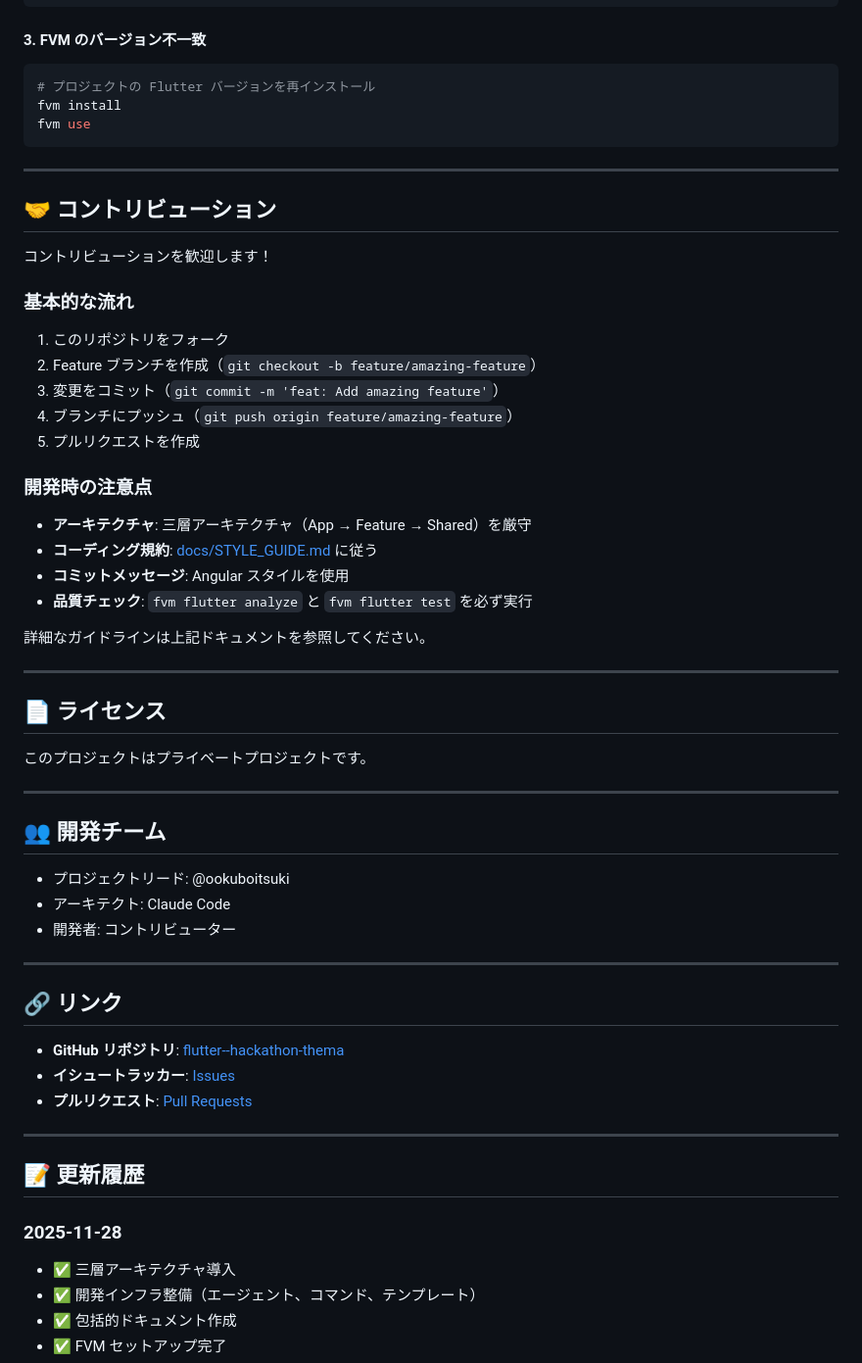
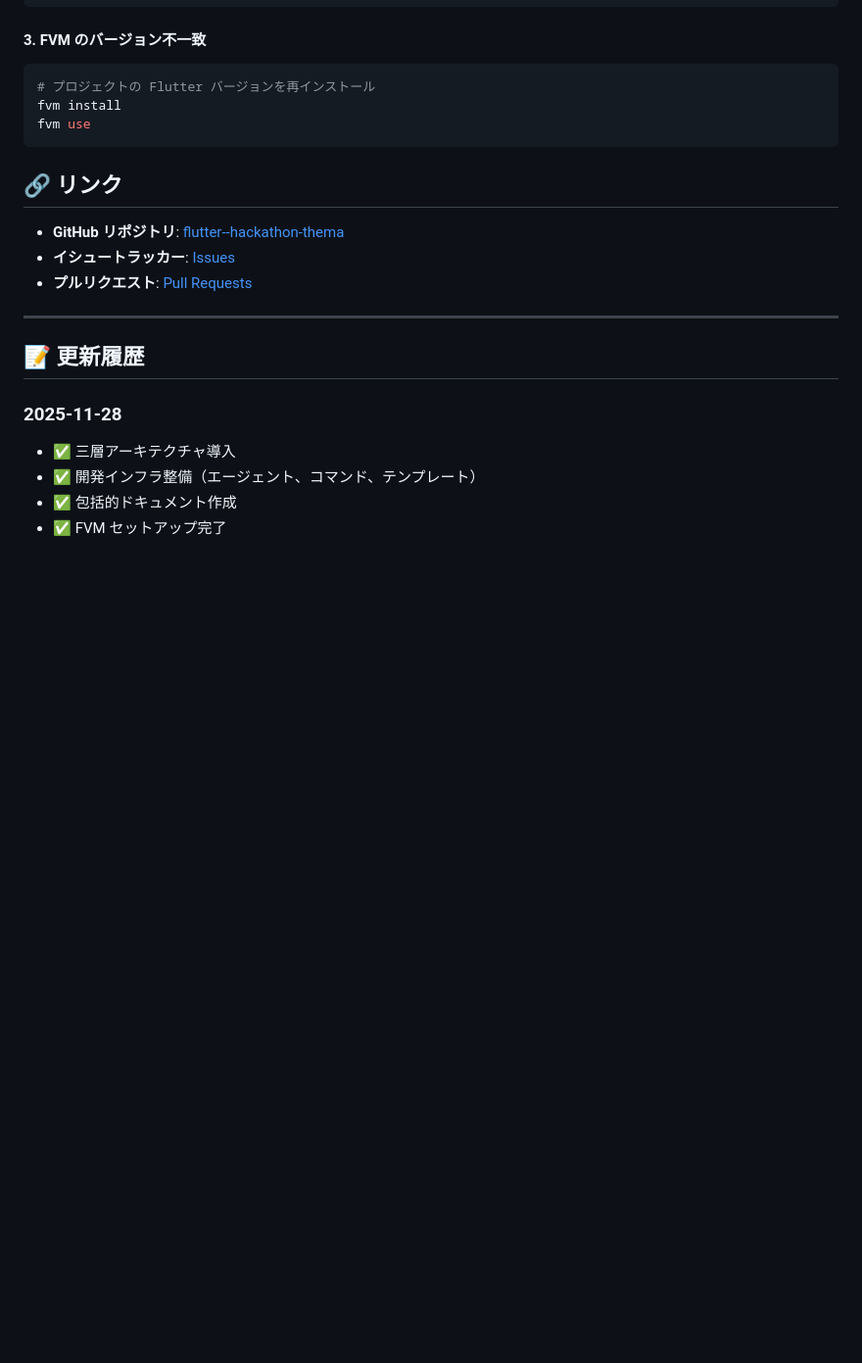
Before and after one commit to MoguMoguDesign/flutter--hackathon-thema, a Markdown page: .github/README.md, the part around the change. Shown at 98% size. GitHub-like rendering; blank space fills up the shorter version.

Commit message:
docs: Remove additional sections from README for clarity
- Deleted the contribution guidelines, license, and development team sections from README.md to further streamline the document.
- This update continues the effort to focus on essential project information and improve overall readability.

````diff
--- a/.github/README.md
+++ b/.github/README.md
@@ -466,45 +466,6 @@ fvm install
 fvm use
 ```
 
----
-
-## 🤝 コントリビューション
-
-コントリビューションを歓迎します！
-
-### 基本的な流れ
-
-1. このリポジトリをフォーク
-2. Feature ブランチを作成（`git checkout -b feature/amazing-feature`）
-3. 変更をコミット（`git commit -m 'feat: Add amazing feature'`）
-4. ブランチにプッシュ（`git push origin feature/amazing-feature`）
-5. プルリクエストを作成
-
-### 開発時の注意点
-
-- **アーキテクチャ**: 三層アーキテクチャ（App → Feature → Shared）を厳守
-- **コーディング規約**: [docs/STYLE_GUIDE.md](docs/STYLE_GUIDE.md) に従う
-- **コミットメッセージ**: Angular スタイルを使用
-- **品質チェック**: `fvm flutter analyze` と `fvm flutter test` を必ず実行
-
-詳細なガイドラインは上記ドキュメントを参照してください。
-
----
-
-## 📄 ライセンス
-
-このプロジェクトはプライベートプロジェクトです。
-
----
-
-## 👥 開発チーム
-
-- プロジェクトリード: @ookuboitsuki
-- アーキテクト: Claude Code
-- 開発者: コントリビューター
-
----
-
 ## 🔗 リンク
 
 - **GitHub リポジトリ**: [flutter--hackathon-thema](https://github.com/yourusername/flutter--hackathon-thema)
````
